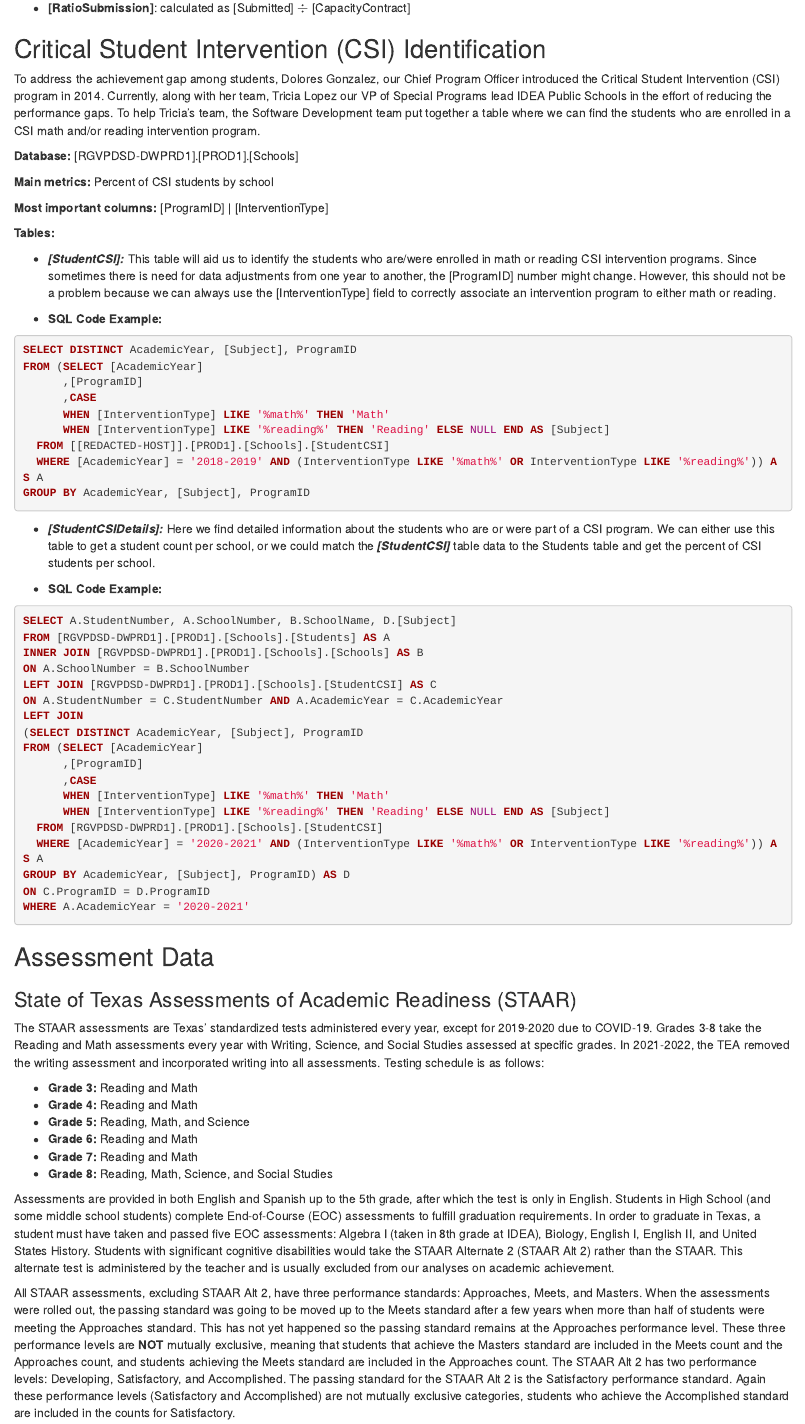
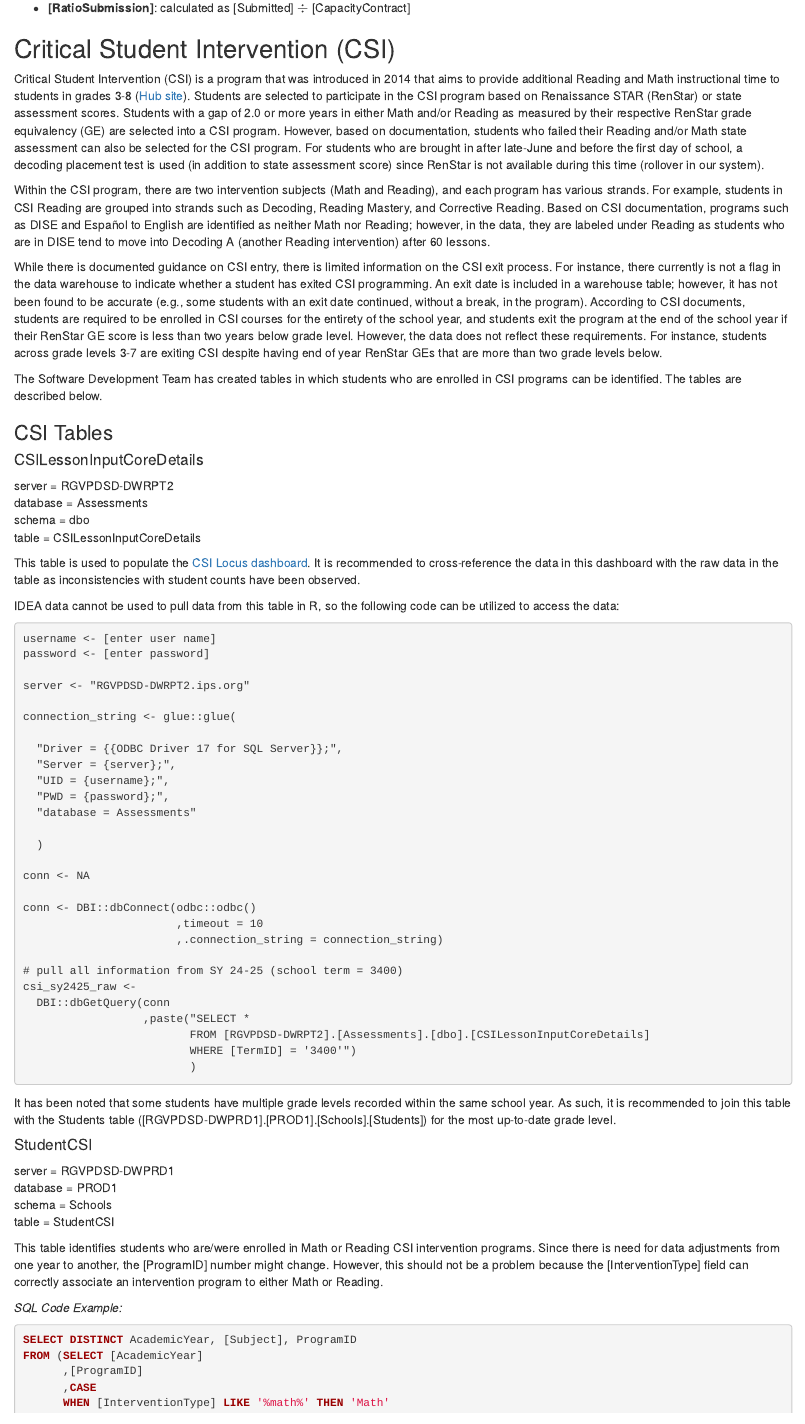
Before and after one commit to idea-analytics/r_and_a_manual, an R Markdown document (04-Tables-Measures-and-Metrics.Rmd): the page in a window 1100 px wide, from 14140 px down. Rendered offline with R 4.5, knitr and Pandoc, with nearby package versions; drawn as R Markdown's standard HTML page in place of the format the file asks for.

Commit message:
update csi section
update csi section

````diff
--- a/04-Tables-Measures-and-Metrics.Rmd
+++ b/04-Tables-Measures-and-Metrics.Rmd
@@ -680,29 +680,76 @@
 -   **[RatioAcceptance]**: calculated as [OfferAccepted] $\div$ [CapacityContract]
 -   **[RatioSubmission]**: calculated as [Submitted] $\div$ [CapacityContract]
 
-## Critical Student Intervention (CSI) Identification {#csi}
-
-To address the achievement gap among students, Dolores Gonzalez, our Chief Program Officer introduced the Critical Student Intervention (CSI) program in 2014. Currently, along with her team, Tricia Lopez our VP of Special Programs lead IDEA Public Schools in the effort of reducing the performance gaps. To help Tricia's team, the Software Development team put together a table where we can find the students who are enrolled in a CSI math and/or reading intervention program.
-
-**Database:** [RGVPDSD-DWPRD1].[PROD1].[Schools]
-
-**Main metrics:** Percent of CSI students by school
-
-**Most important columns:** [ProgramID] \| [InterventionType]
-
-**Tables:**
-
--   ***[StudentCSI]:*** This table will aid us to identify the students who are/were enrolled in math or reading CSI intervention programs. Since sometimes there is need for data adjustments from one year to another, the [ProgramID] number might change. However, this should not be a problem because we can always use the [InterventionType] field to correctly associate an intervention program to either math or reading.
-
--   **SQL Code Example:**
+## Critical Student Intervention (CSI) {#csi}
+
+Critical Student Intervention (CSI) is a program that was introduced in 2014 that aims to provide additional Reading and Math instructional time to students in grades 3-8 ([Hub site](https://ideapublicschoolsorg.sharepoint.com/SpecialPrograms/SitePages/Critical-Student-Intervention.aspx)). Students are selected to participate in the CSI program based on Renaissance STAR (RenStar) or state assessment scores. Students with a gap of 2.0 or more years in either Math and/or Reading as measured by their respective RenStar grade equivalency (GE) are selected into a CSI program. However, based on documentation, students who failed their Reading and/or Math state assessment can also be selected for the CSI program. For students who are brought in after late-June and before the first day of school, a decoding placement test is used (in addition to state assessment score) since RenStar is not available during this time (rollover in our system).
+
+Within the CSI program, there are two intervention subjects (Math and Reading), and each program has various strands. For example, students in CSI Reading are grouped into strands such as Decoding, Reading Mastery, and Corrective Reading. Based on CSI documentation, programs such as DISE and Español to English are identified as neither Math nor Reading; however, in the data, they are labeled under Reading as students who are in DISE tend to move into Decoding A (another Reading intervention) after 60 lessons.
+
+While there is documented guidance on CSI entry, there is limited information on the CSI exit process. For instance, there currently is not a flag in the data warehouse to indicate whether a student has exited CSI programming. An exit date is included in a warehouse table; however, it has not been found to be accurate (e.g., some students with an exit date continued, without a break, in the program). According to CSI documents, students are required to be enrolled in CSI courses for the entirety of the school year, and students exit the program at the end of the school year if their RenStar GE score is less than two years below grade level. However, the data does not reflect these requirements. For instance, students across grade levels 3-7 are exiting CSI despite having end of year RenStar GEs that are more than two grade levels below.
+
+The Software Development Team has created tables in which students who are enrolled in CSI programs can be identified. The tables are described below.
+
+### CSI Tables
+
+#### CSILessonInputCoreDetails
+
+server = RGVPDSD-DWRPT2\
+database = Assessments\
+schema = dbo\
+table = CSILessonInputCoreDetails
+
+This table is used to populate the [CSI Locus dashboard](https://app.powerbi.com/groups/7c5c298d-bf00-4c77-83c3-5d50c8ce7220/reports/ae2401c6-c8bf-4e8e-8988-9142069c131a/ReportSection?ctid=02f61eb0-8f78-48cf-beec-40296abdf806&experience=power-bi&clientSideAuth=0&bookmarkGuid=Bookmark564eb5d1535ec89486c2). It is recommended to cross-reference the data in this dashboard with the raw data in the table as inconsistencies with student counts have been observed.
+
+IDEA data cannot be used to pull data from this table in R, so the following code can be utilized to access the data:
+
+```{csi, eval=FALSE}
+username <- [enter user name]
+password <- [enter password]
+
+server <- "RGVPDSD-DWRPT2.ips.org"
+
+connection_string <- glue::glue(
+
+  "Driver = {{ODBC Driver 17 for SQL Server}};",
+  "Server = {server};",
+  "UID = {username};",
+  "PWD = {password};",
+  "database = Assessments"
+
+  )
+
+conn <- NA
+
+conn <- DBI::dbConnect(odbc::odbc()
+                       ,timeout = 10
+                       ,.connection_string = connection_string)
+
+# pull all information from SY 24-25 (school term = 3400)
+csi_sy2425_raw <-
+  DBI::dbGetQuery(conn
+                  ,paste("SELECT *
+                         FROM [RGVPDSD-DWRPT2].[Assessments].[dbo].[CSILessonInputCoreDetails]
+                         WHERE [TermID] = '3400'")
+                         )
+```
+
+It has been noted that some students have multiple grade levels recorded within the same school year. As such, it is recommended to join this table with the Students table ([RGVPDSD-DWPRD1].[PROD1].[Schools].[Students]) for the most up-to-date grade level.
+
+#### StudentCSI
+
+server = RGVPDSD-DWPRD1\
+database = PROD1\
+schema = Schools\
+table = StudentCSI
+
+This table identifies students who are/were enrolled in Math or Reading CSI intervention programs. Since there is need for data adjustments from one year to another, the [ProgramID] number might change. However, this should not be a problem because the [InterventionType] field can correctly associate an intervention program to either Math or Reading.
+
+*SQL Code Example:*
 
 ```{sql, eval=FALSE}
 SELECT DISTINCT AcademicYear, [Subject], ProgramID
 FROM (SELECT [AcademicYear]
       ,[ProgramID]
       ,CASE
-	  WHEN [InterventionType] LIKE '%math%' THEN 'Math'
-	  WHEN [InterventionType] LIKE '%reading%' THEN 'Reading' ELSE NULL END AS [Subject]
-  FROM [[REDACTED-HOST]].[PROD1].[Schools].[StudentCSI]
-  WHERE [AcademicYear] = '2018-2019' AND (InterventionType LIKE '%math%' OR InterventionType LIKE '%reading%')) AS A
-GROUP BY AcademicYear, [Subject], ProgramID
+      WHEN [InterventionType] LIKE '%math%' THEN 'Math'
@@ -709,25 +761,2 @@
 ```
 
--   ***[StudentCSIDetails]:*** Here we find detailed information about the students who are or were part of a CSI program. We can either use this table to get a student count per school, or we could match the ***[StudentCSI]*** table data to the Students table and get the percent of CSI students per school.
-
--   **SQL Code Example:**
-
-```{sql, eval=FALSE}
-SELECT A.StudentNumber, A.SchoolNumber, B.SchoolName, D.[Subject]
-FROM [RGVPDSD-DWPRD1].[PROD1].[Schools].[Students] AS A
-INNER JOIN [RGVPDSD-DWPRD1].[PROD1].[Schools].[Schools] AS B
-ON A.SchoolNumber = B.SchoolNumber
-LEFT JOIN [RGVPDSD-DWPRD1].[PROD1].[Schools].[StudentCSI] AS C
-ON A.StudentNumber = C.StudentNumber AND A.AcademicYear = C.AcademicYear
-LEFT JOIN
-(SELECT DISTINCT AcademicYear, [Subject], ProgramID
-FROM (SELECT [AcademicYear]
-      ,[ProgramID]
-      ,CASE
-	  WHEN [InterventionType] LIKE '%math%' THEN 'Math'
-	  WHEN [InterventionType] LIKE '%reading%' THEN 'Reading' ELSE NULL END AS [Subject]
-  FROM [RGVPDSD-DWPRD1].[PROD1].[Schools].[StudentCSI]
-  WHERE [AcademicYear] = '2020-2021' AND (InterventionType LIKE '%math%' OR InterventionType LIKE '%reading%')) AS A
-GROUP BY AcademicYear, [Subject], ProgramID) AS D
-ON C.ProgramID = D.ProgramID
-WHERE A.AcademicYear = '2020-2021'
````
Also changed, not shown: 04-Tables-Measures-and-Metrics.Rmd (25 more changed lines).
